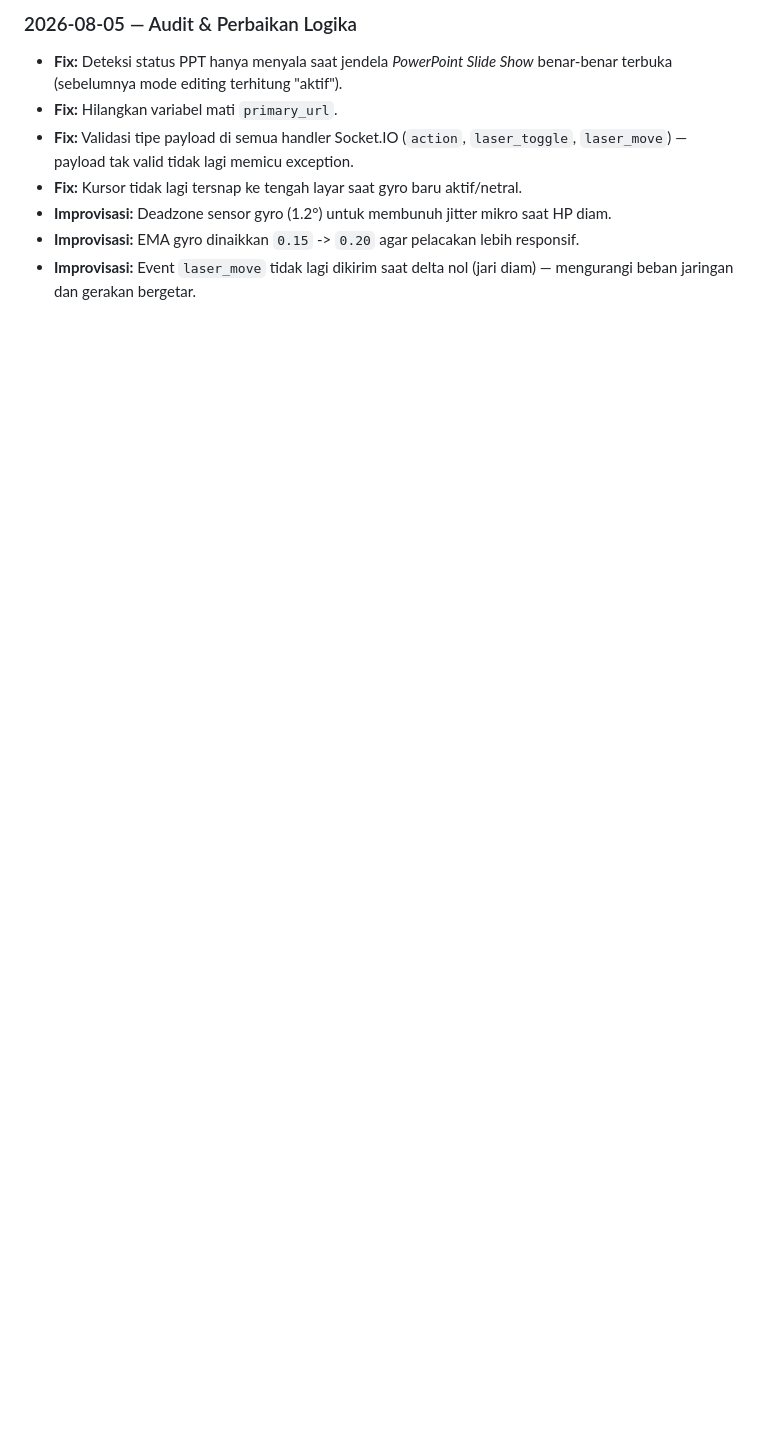
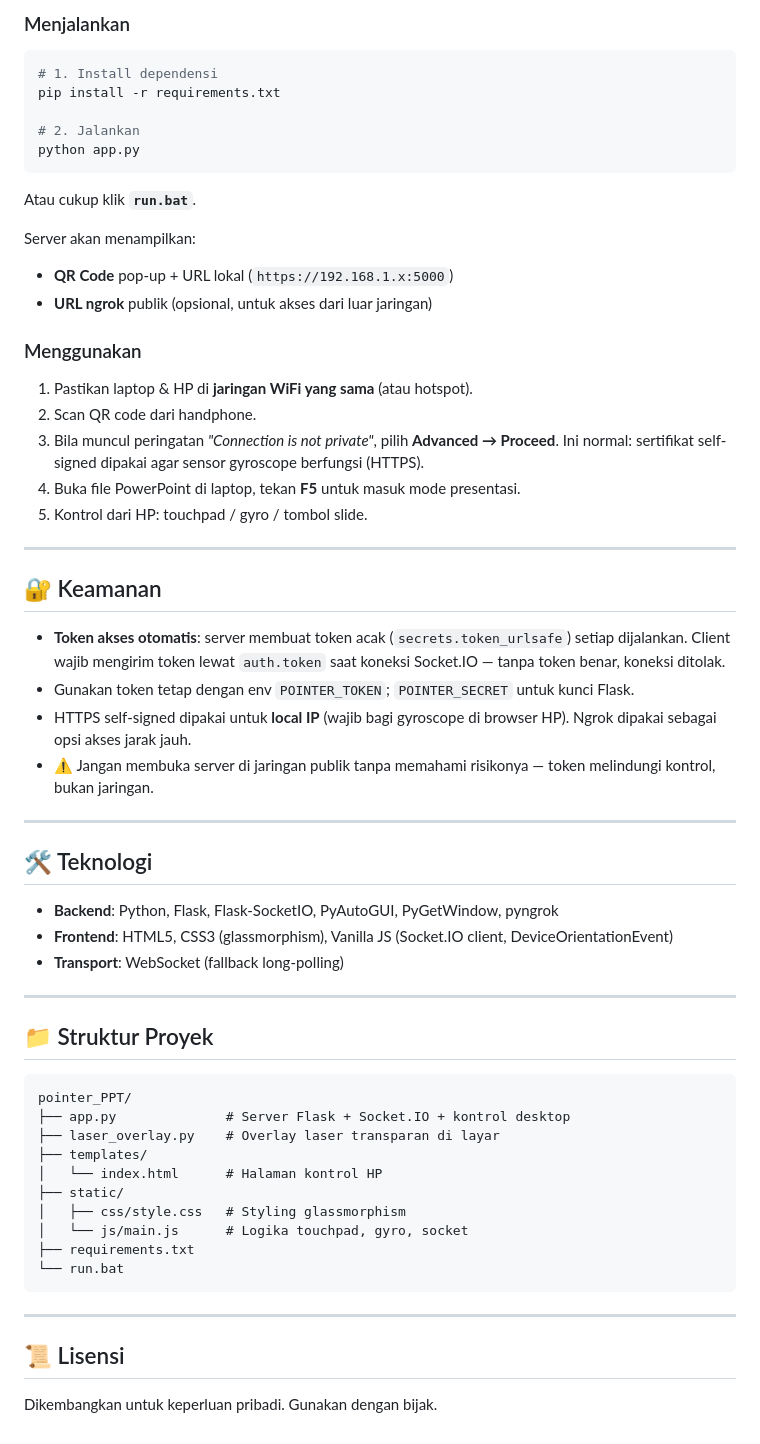
Before and after one commit to Raflyf/laser_pointer_PPT, a Markdown page: README.md, the part around one of its changes. Drawn GitHub-style; blank space fills up the shorter version.

````diff
--- a/README.md
+++ b/README.md
@@ -51,9 +31,64 @@ Aplikasi web-based untuk mengontrol presentasi PowerPoint dari handphone melalui
 
-### 2026-08-05 — Audit & Perbaikan Logika
-- **Fix:** Deteksi status PPT hanya menyala saat jendela *PowerPoint Slide Show* benar-benar terbuka (sebelumnya mode editing terhitung "aktif").
-- **Fix:** Hilangkan variabel mati `primary_url`.
-- **Fix:** Validasi tipe payload di semua handler Socket.IO (`action`, `laser_toggle`, `laser_move`) — payload tak valid tidak lagi memicu exception.
-- **Fix:** Kursor tidak lagi tersnap ke tengah layar saat gyro baru aktif/netral.
-- **Improvisasi:** Deadzone sensor gyro (1.2°) untuk membunuh jitter mikro saat HP diam.
-- **Improvisasi:** EMA gyro dinaikkan `0.15` -> `0.20` agar pelacakan lebih responsif.
-- **Improvisasi:** Event `laser_move` tidak lagi dikirim saat delta nol (jari diam) — mengurangi beban jaringan dan gerakan bergetar.
+### Menjalankan
+
+```bash
+# 1. Install dependensi
+pip install -r requirements.txt
+
+# 2. Jalankan
+python app.py
+```
+
+Atau cukup klik **`run.bat`**.
+
+Server akan menampilkan:
+- **QR Code** pop-up + URL lokal (`https://192.168.1.x:5000`)
+- **URL ngrok** publik (opsional, untuk akses dari luar jaringan)
+
+### Menggunakan
+
+1. Pastikan laptop & HP di **jaringan WiFi yang sama** (atau hotspot).
+2. Scan QR code dari handphone.
+3. Bila muncul peringatan *"Connection is not private"*, pilih **Advanced → Proceed**. Ini normal: sertifikat self-signed dipakai agar sensor gyroscope berfungsi (HTTPS).
+4. Buka file PowerPoint di laptop, tekan **F5** untuk masuk mode presentasi.
+5. Kontrol dari HP: touchpad / gyro / tombol slide.
+
+---
+
+## 🔐 Keamanan
+
+- **Token akses otomatis**: server membuat token acak (`secrets.token_urlsafe`) setiap dijalankan. Client wajib mengirim token lewat `auth.token` saat koneksi Socket.IO — tanpa token benar, koneksi ditolak.
+- Gunakan token tetap dengan env `POINTER_TOKEN`; `POINTER_SECRET` untuk kunci Flask.
+- HTTPS self-signed dipakai untuk **local IP** (wajib bagi gyroscope di browser HP). Ngrok dipakai sebagai opsi akses jarak jauh.
+- ⚠️ Jangan membuka server di jaringan publik tanpa memahami risikonya — token melindungi kontrol, bukan jaringan.
+
+---
+
+## 🛠️ Teknologi
+
+- **Backend**: Python, Flask, Flask-SocketIO, PyAutoGUI, PyGetWindow, pyngrok
+- **Frontend**: HTML5, CSS3 (glassmorphism), Vanilla JS (Socket.IO client, DeviceOrientationEvent)
+- **Transport**: WebSocket (fallback long-polling)
+
+---
+
+## 📁 Struktur Proyek
+
+```
+pointer_PPT/
+├── app.py              # Server Flask + Socket.IO + kontrol desktop
+├── laser_overlay.py    # Overlay laser transparan di layar
+├── templates/
+│   └── index.html      # Halaman kontrol HP
+├── static/
+│   ├── css/style.css   # Styling glassmorphism
+│   └── js/main.js      # Logika touchpad, gyro, socket
+├── requirements.txt
+└── run.bat
+```
+
+---
+
+## 📜 Lisensi
+
+Dikembangkan untuk keperluan pribadi. Gunakan dengan bijak.
````
Also changed, not shown: other parts of README.md (+20 -40 lines).
